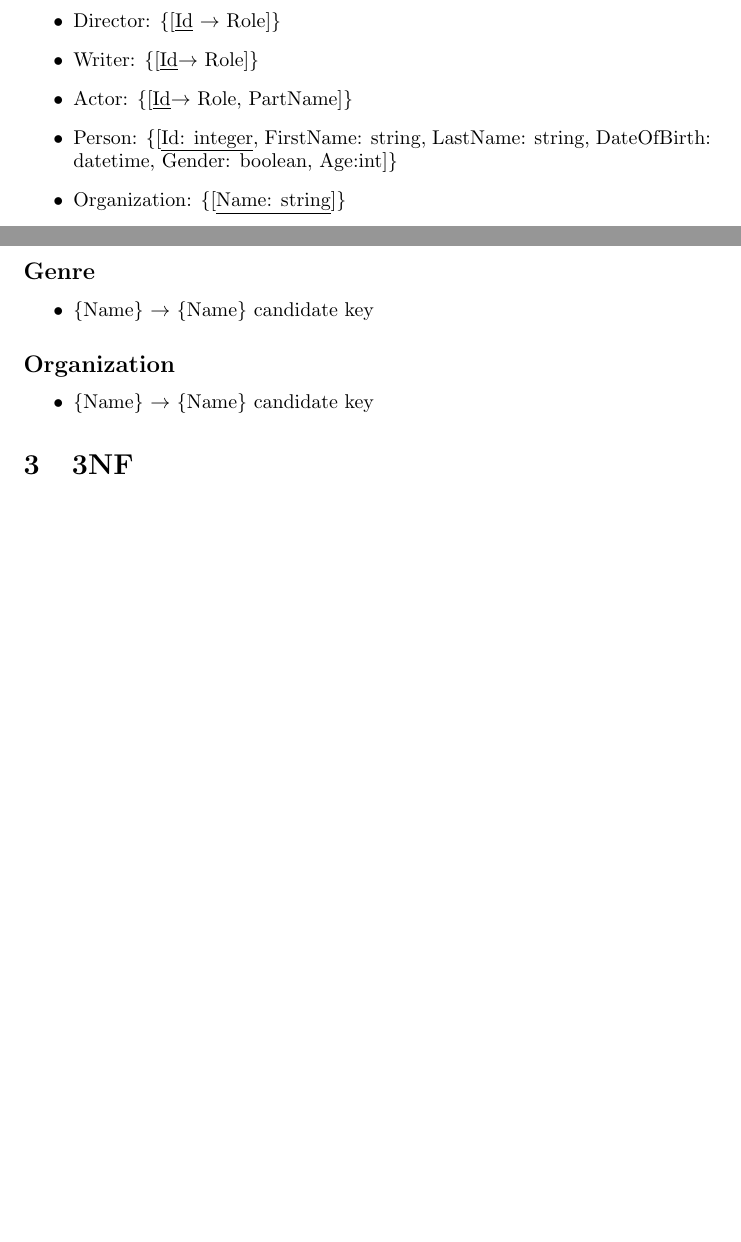
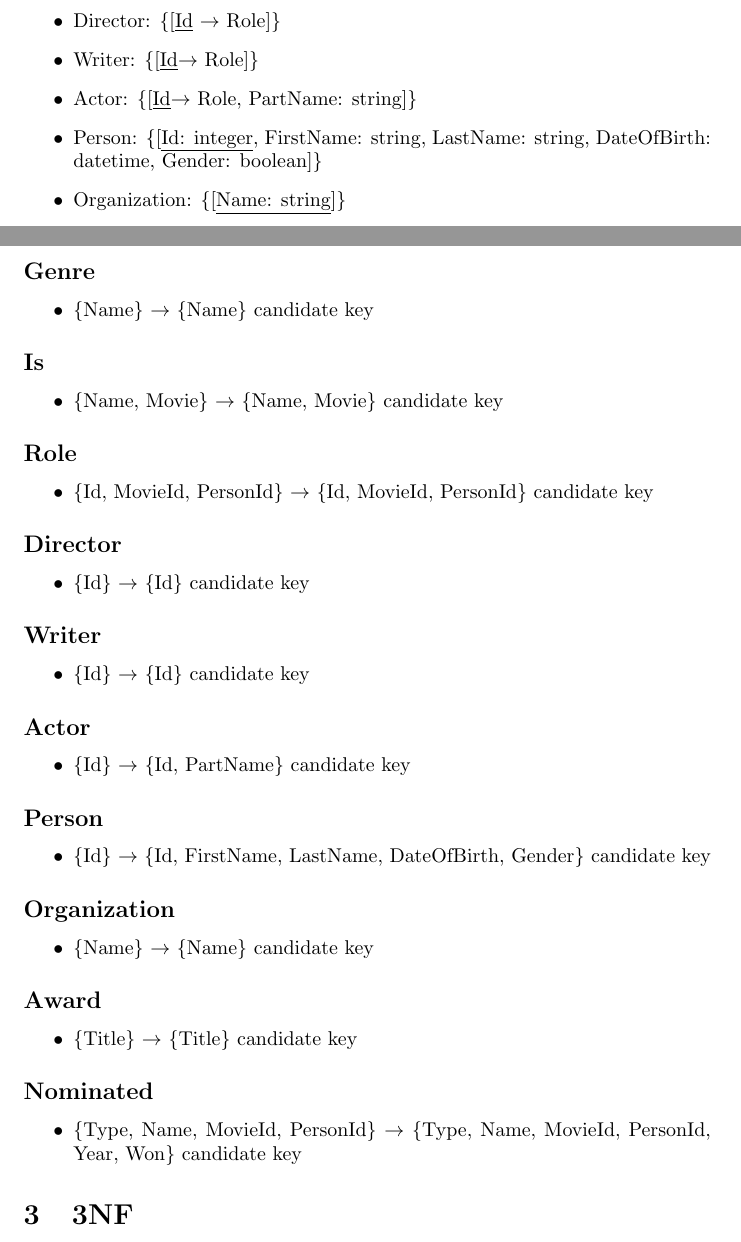
Before and after one commit to Thalmann/courses, a LaTeX document (DB/main.tex, which reads DB/selfstudy4.tex): two parts of pages 16 and 17 of 17, joined at a grey line, cut so that both start at the same text, the shorter picture padded with empty space. Compiled offline with pdfLaTeX.

Commit message:
Added rest of functional dependencies

```diff
--- a/DB/selfstudy4.tex
+++ b/DB/selfstudy4.tex
@@ -23,9 +23,9 @@
 
 \item Writer: \{[\underline{Id}$ \rightarrow $ Role]\}
 
-\item Actor: \{[\underline{Id}$ \rightarrow $ Role, PartName]\}
+\item Actor: \{[\underline{Id}$ \rightarrow $ Role, PartName: string]\}
 
-\item Person: \{[\underline{Id: integer}, FirstName: string, LastName: string, DateOfBirth: datetime, Gender: boolean, Age:int]\}
+\item Person: \{[\underline{Id: integer}, FirstName: string, LastName: string, DateOfBirth: datetime, Gender: boolean]\}
 
 \item Organization: \{[\underline{Name: string}]\}
 
@@ -68,9 +68,49 @@
 \derives{Name}{Name}{true}
 \end{itemize}
 
+\subsection*{Is}
+\begin{itemize}
+\derives{Name, Movie}{Name, Movie}{true}
+\end{itemize}
+
+\subsection*{Role}
+\begin{itemize}
+\derives{Id, MovieId, PersonId}{Id, MovieId, PersonId}{true}
+\end{itemize}
+
+\subsection*{Director}
+\begin{itemize}
+\derives{Id}{Id}{true}
+\end{itemize}
+
+\subsection*{Writer}
+\begin{itemize}
+\derives{Id}{Id}{true}
+\end{itemize}
+
+\subsection*{Actor}
+\begin{itemize}
+\derives{Id}{Id, PartName}{true}
+\end{itemize}
+
+\subsection*{Person}
+\begin{itemize}
+\derives{Id}{Id, FirstName, LastName, DateOfBirth, Gender}{true}
+\end{itemize}
+
 \subsection*{Organization}
 \begin{itemize}
 \derives{Name}{Name}{true}
+\end{itemize}
+
+\subsection*{Award}
+\begin{itemize}
+\derives{Title}{Title}{true}
+\end{itemize}
+
+\subsection*{Nominated}
+\begin{itemize}
+\derives{Type, Name, MovieId, PersonId}{Type, Name, MovieId, PersonId, Year, Won}{true}
 \end{itemize}
 }
 \section{3NF}
```
